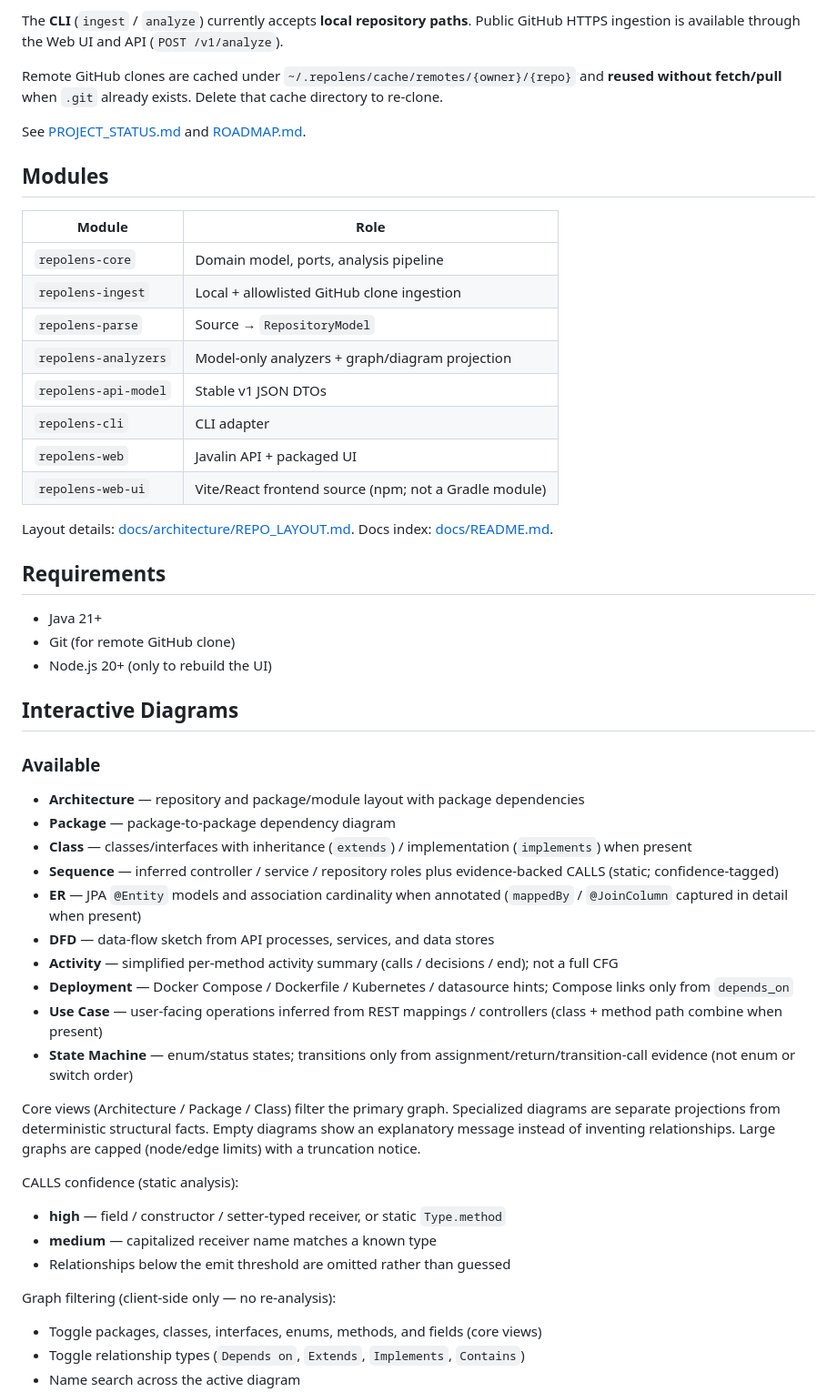
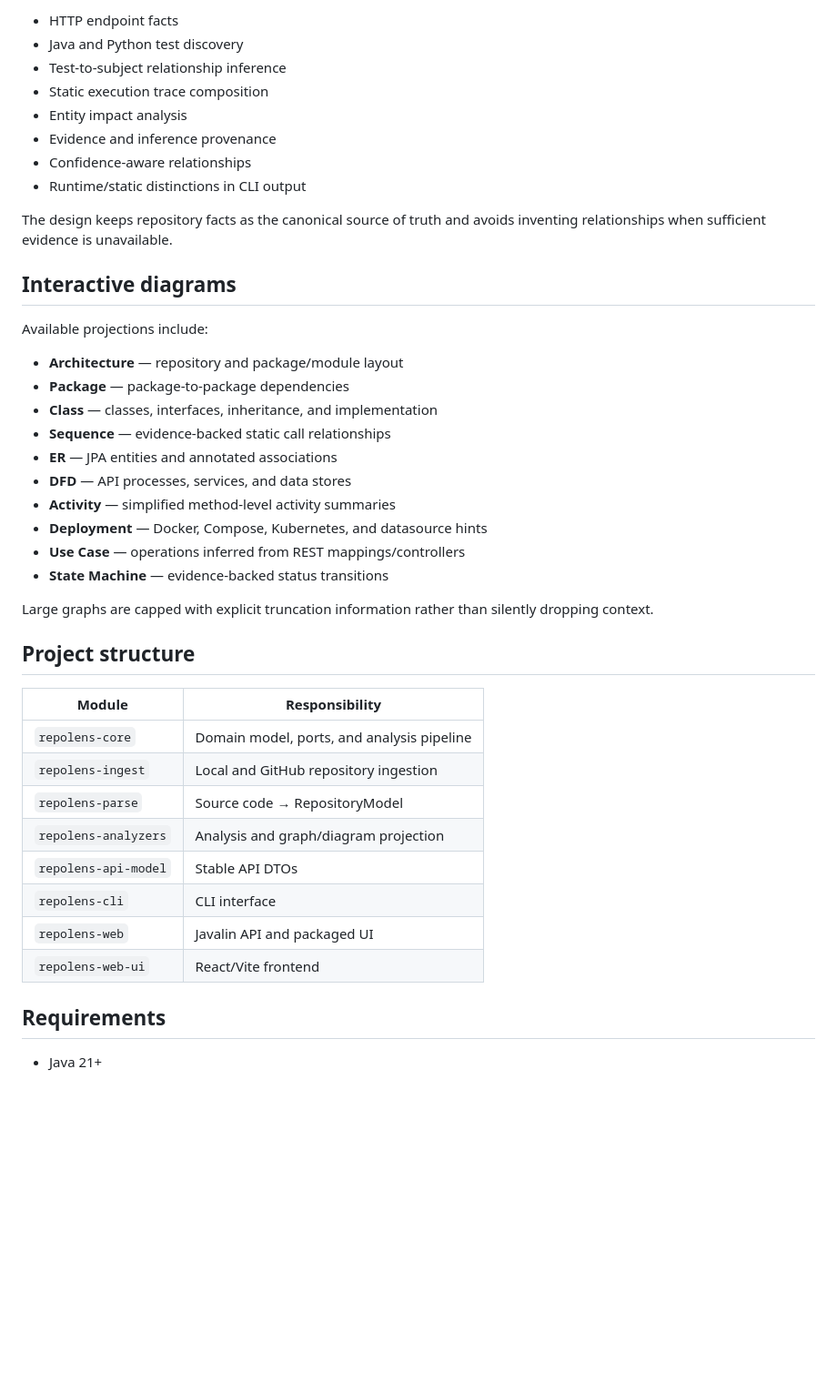
Before and after one commit to chandru2002-2/repolens, a Markdown page: README.md, the part around one of its changes. Shown at 91% size. Rendered like a GitHub page; blank space fills up the shorter version.

```diff
--- a/README.md
+++ b/README.md
@@ -58,57 +79,45 @@ The **Web UI** accepts a public GitHub HTTPS URL or a local path, runs analysis,
 
-The **CLI** (`ingest` / `analyze`) currently accepts **local repository paths**. Public GitHub HTTPS ingestion is available through the Web UI and API (`POST /v1/analyze`).
+- HTTP endpoint facts
+- Java and Python test discovery
+- Test-to-subject relationship inference
+- Static execution trace composition
+- Entity impact analysis
+- Evidence and inference provenance
+- Confidence-aware relationships
+- Runtime/static distinctions in CLI output
 
-Remote GitHub clones are cached under `~/.repolens/cache/remotes/{owner}/{repo}` and **reused without fetch/pull** when `.git` already exists. Delete that cache directory to re-clone.
+The design keeps repository facts as the canonical source of truth and avoids inventing relationships when sufficient evidence is unavailable.
 
-See [PROJECT_STATUS.md](PROJECT_STATUS.md) and [ROADMAP.md](ROADMAP.md).
+## Interactive diagrams
 
-## Modules
+Available projections include:
 
-| Module | Role |
+- **Architecture** — repository and package/module layout
+- **Package** — package-to-package dependencies
+- **Class** — classes, interfaces, inheritance, and implementation
+- **Sequence** — evidence-backed static call relationships
+- **ER** — JPA entities and annotated associations
+- **DFD** — API processes, services, and data stores
+- **Activity** — simplified method-level activity summaries
+- **Deployment** — Docker, Compose, Kubernetes, and datasource hints
+- **Use Case** — operations inferred from REST mappings/controllers
+- **State Machine** — evidence-backed status transitions
+
+Large graphs are capped with explicit truncation information rather than silently dropping context.
+
+## Project structure
+
+| Module | Responsibility |
 |---|---|
-| `repolens-core` | Domain model, ports, analysis pipeline |
-| `repolens-ingest` | Local + allowlisted GitHub clone ingestion |
-| `repolens-parse` | Source → `RepositoryModel` |
-| `repolens-analyzers` | Model-only analyzers + graph/diagram projection |
-| `repolens-api-model` | Stable v1 JSON DTOs |
-| `repolens-cli` | CLI adapter |
-| `repolens-web` | Javalin API + packaged UI |
-| `repolens-web-ui` | Vite/React frontend source (npm; not a Gradle module) |
-
-Layout details: [docs/architecture/REPO_LAYOUT.md](docs/architecture/REPO_LAYOUT.md). Docs index: [docs/README.md](docs/README.md).
+| `repolens-core` | Domain model, ports, and analysis pipeline |
+| `repolens-ingest` | Local and GitHub repository ingestion |
+| `repolens-parse` | Source code → RepositoryModel |
+| `repolens-analyzers` | Analysis and graph/diagram projection |
+| `repolens-api-model` | Stable API DTOs |
+| `repolens-cli` | CLI interface |
+| `repolens-web` | Javalin API and packaged UI |
+| `repolens-web-ui` | React/Vite frontend |
 
 ## Requirements
 
 - Java 21+
-- Git (for remote GitHub clone)
-- Node.js 20+ (only to rebuild the UI)
-
-## Interactive Diagrams
-
-### Available
-
-- **Architecture** — repository and package/module layout with package dependencies
-- **Package** — package-to-package dependency diagram
-- **Class** — classes/interfaces with inheritance (`extends`) / implementation (`implements`) when present
-- **Sequence** — inferred controller / service / repository roles plus evidence-backed CALLS (static; confidence-tagged)
-- **ER** — JPA `@Entity` models and association cardinality when annotated (`mappedBy` / `@JoinColumn` captured in detail when present)
-- **DFD** — data-flow sketch from API processes, services, and data stores
-- **Activity** — simplified per-method activity summary (calls / decisions / end); not a full CFG
-- **Deployment** — Docker Compose / Dockerfile / Kubernetes / datasource hints; Compose links only from `depends_on`
-- **Use Case** — user-facing operations inferred from REST mappings / controllers (class + method path combine when present)
-- **State Machine** — enum/status states; transitions only from assignment/return/transition-call evidence (not enum or switch order)
-
-Core views (Architecture / Package / Class) filter the primary graph. Specialized diagrams are separate projections from deterministic structural facts. Empty diagrams show an explanatory message instead of inventing relationships. Large graphs are capped (node/edge limits) with a truncation notice.
-
-CALLS confidence (static analysis):
-
-- **high** — field / constructor / setter-typed receiver, or static `Type.method`
-- **medium** — capitalized receiver name matches a known type
-- Relationships below the emit threshold are omitted rather than guessed
-
-Graph filtering (client-side only — no re-analysis):
-
-- Toggle packages, classes, interfaces, enums, methods, and fields (core views)
-- Toggle relationship types (`Depends on`, `Extends`, `Implements`, `Contains`)
-- Name search across the active diagram
-
```
Also changed, not shown: other parts of README.md (+105 -88 lines).
